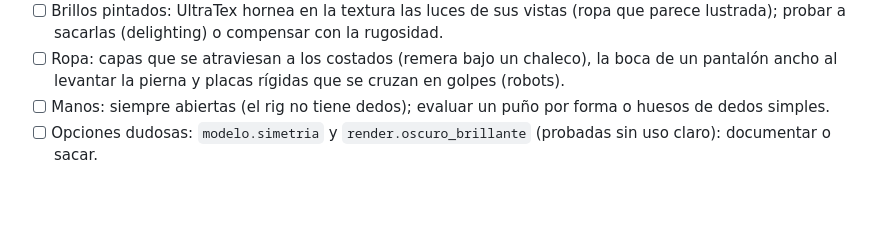
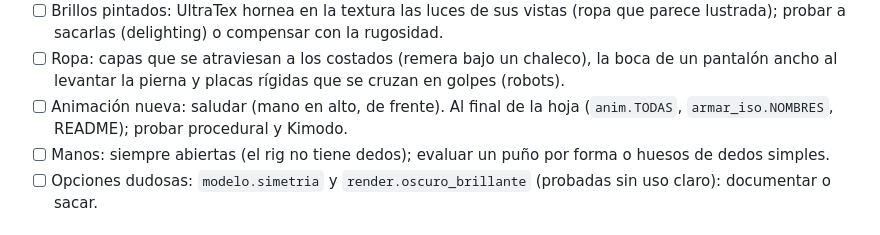
Before and after one commit to facundoAlmon/AssetCrisol, a Markdown page: ROADMAP.md, the part around the change. Rendered like a GitHub page; blank space fills up the shorter version.

Commit message:
ROADMAP: animación de saludar
Co-Authored-By: Claude Opus 5.5 <noreply@anthropic.com>
Claude-Session: https://claude.ai/code/session_018MsxWHMbhG2Pb9ho6A4CGr

```diff
--- a/ROADMAP.md
+++ b/ROADMAP.md
@@ -120,6 +120,8 @@ antiparras levantadas), pelo corto, brazos separados, simétrico. Con cada versi
       sacarlas (delighting) o compensar con la rugosidad.
 - [ ] Ropa: capas que se atraviesan a los costados (remera bajo un chaleco), la boca de un pantalón ancho al levantar la
       pierna y placas rígidas que se cruzan en golpes (robots).
+- [ ] Animación nueva: saludar (mano en alto, de frente). Al final de la hoja (`anim.TODAS`, `armar_iso.NOMBRES`, README);
+      probar procedural y Kimodo.
 - [ ] Manos: siempre abiertas (el rig no tiene dedos); evaluar un puño por forma o huesos de dedos simples.
 - [ ] Opciones dudosas: `modelo.simetria` y `render.oscuro_brillante` (probadas sin uso claro): documentar o sacar.
 
```
